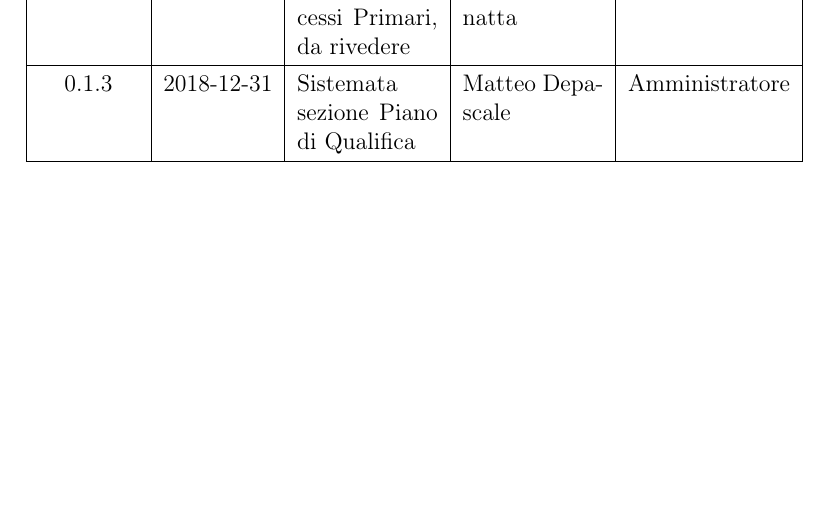
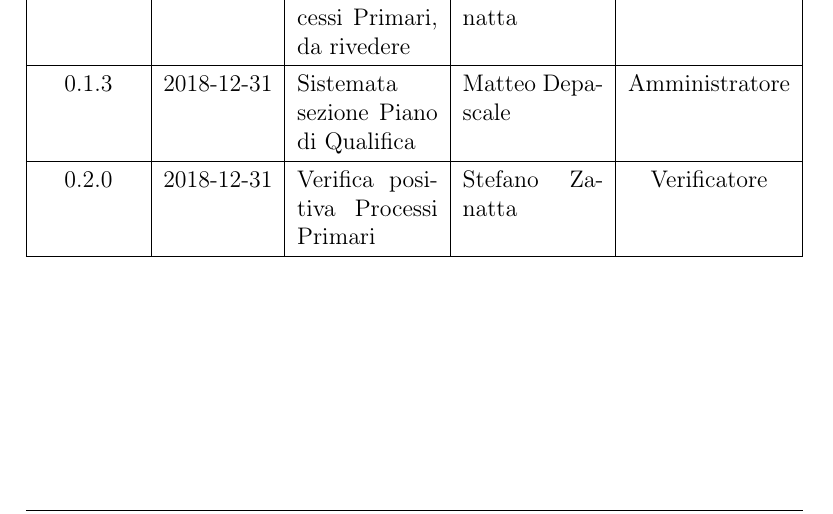
Before and after one commit to mirkofranco/ProgettoSWEDocumentazione, a LaTeX document (Interni/Norme di Progetto/NormeDiProgetto.tex, which reads Interni/Norme di Progetto/tabella_modifiche.tex): part of page 2 of 24, cut so that both start at the same text. Compiled offline with pdfLaTeX.

Commit message:
verifica positiva processi primari

```diff
--- a/Interni/Norme di Progetto/tabella_modifiche.tex
+++ b/Interni/Norme di Progetto/tabella_modifiche.tex
@@ -24,6 +24,8 @@
 			\hline
 			0.1.3 & 2018-12-31 & Sistemata sezione Piano di Qualifica & Matteo Depascale & Amministratore\\
 			\hline
+			0.2.0 & 2018-12-31 & Verifica positiva Processi Primari & Stefano Zanatta & Verificatore\\
+			\hline
 		\end{tabularx}
 	\end{center}
 
```
